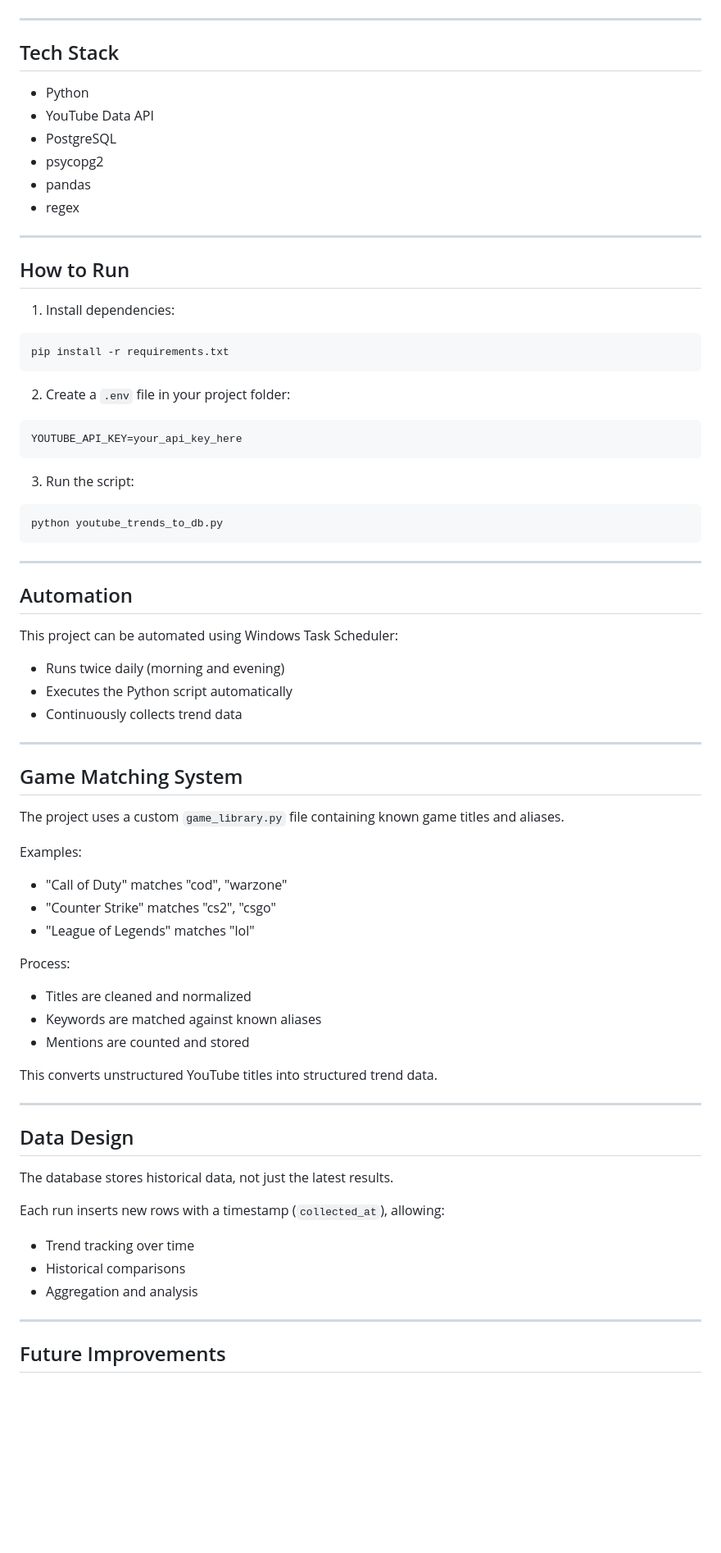
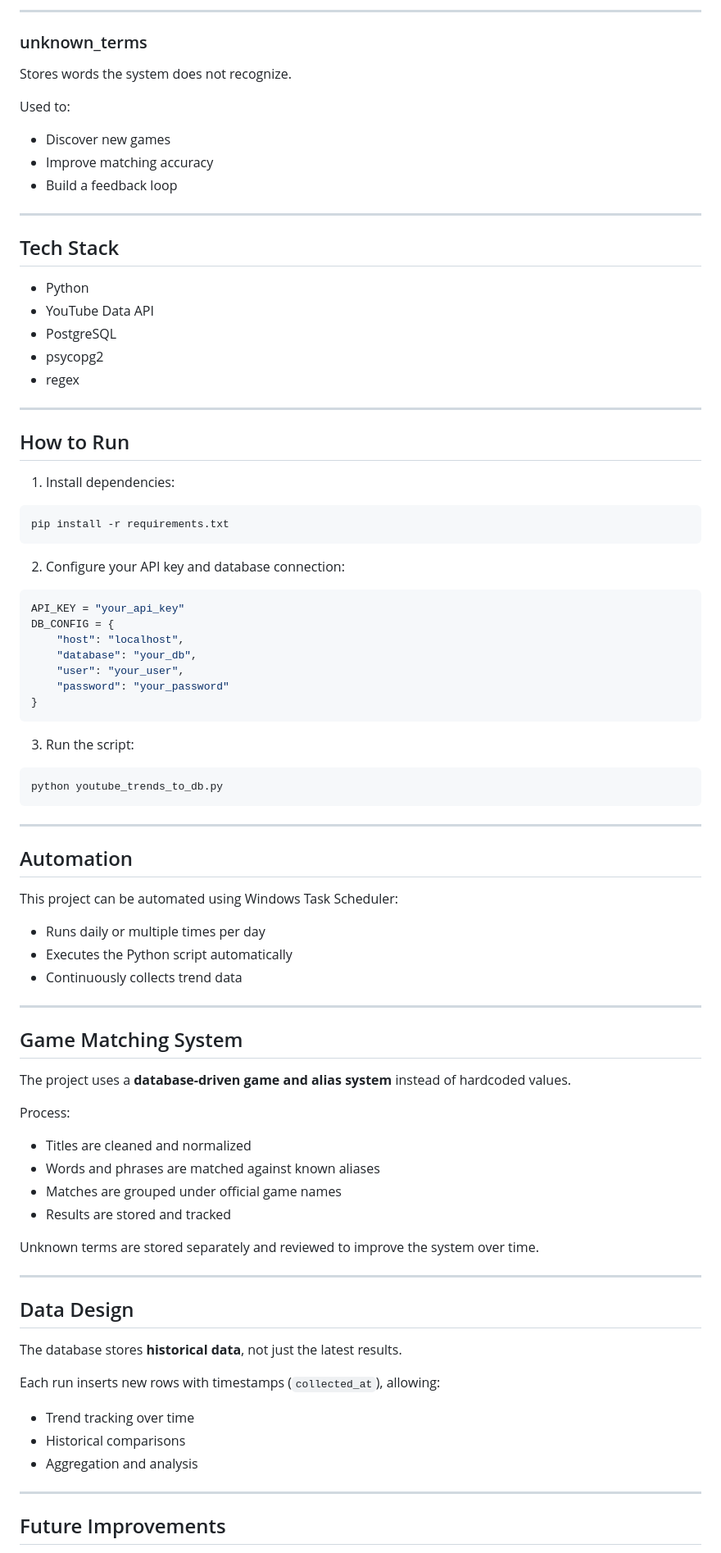
Before and after one commit to Wildgoose223/youtube-trend-analyzer, a Markdown page: README.md, the part around one of its changes. Shown at 82% size. Drawn GitHub-style; blank space fills up the shorter version.

````diff
--- a/README.md
+++ b/README.md
@@ -59,30 +78,49 @@ Each run inserts a new snapshot of data:
+---
+
+### unknown_terms
+
+Stores words the system does not recognize.
+
+Used to:
+
+* Discover new games
+* Improve matching accuracy
+* Build a feedback loop
 
 ---
 
 ## Tech Stack
 
-- Python
-- YouTube Data API
-- PostgreSQL
-- psycopg2
-- pandas
-- regex
+* Python
+* YouTube Data API
+* PostgreSQL
+* psycopg2
+* regex
 
 ---
 
 ## How to Run
 
 1. Install dependencies:
+
 ```bash
 pip install -r requirements.txt
 ```
 
-2. Create a `.env` file in your project folder:
-```env
-YOUTUBE_API_KEY=your_api_key_here
+2. Configure your API key and database connection:
+
+```python
+API_KEY = "your_api_key"
+DB_CONFIG = {
+    "host": "localhost",
+    "database": "your_db",
+    "user": "your_user",
+    "password": "your_password"
+}
 ```
 
 3. Run the script:
+
 ```bash
 python youtube_trends_to_db.py
 ```
@@ -93,38 +131,36 @@ python youtube_trends_to_db.py
 
 This project can be automated using Windows Task Scheduler:
 
-- Runs twice daily (morning and evening)
-- Executes the Python script automatically
-- Continuously collects trend data
+* Runs daily or multiple times per day
+* Executes the Python script automatically
+* Continuously collects trend data
 
 ---
 
 ## Game Matching System
 
-The project uses a custom `game_library.py` file containing known game titles and aliases.
-
-Examples:
-- "Call of Duty" matches "cod", "warzone"
-- "Counter Strike" matches "cs2", "csgo"
-- "League of Legends" matches "lol"
+The project uses a **database-driven game and alias system** instead of hardcoded values.
 
 Process:
-- Titles are cleaned and normalized
-- Keywords are matched against known aliases
-- Mentions are counted and stored
 
-This converts unstructured YouTube titles into structured trend data.
+* Titles are cleaned and normalized
+* Words and phrases are matched against known aliases
+* Matches are grouped under official game names
+* Results are stored and tracked
+
+Unknown terms are stored separately and reviewed to improve the system over time.
 
 ---
 
 ## Data Design
 
-The database stores historical data, not just the latest results.
+The database stores **historical data**, not just the latest results.
 
-Each run inserts new rows with a timestamp (`collected_at`), allowing:
-- Trend tracking over time
-- Historical comparisons
-- Aggregation and analysis
+Each run inserts new rows with timestamps (`collected_at`), allowing:
+
+* Trend tracking over time
+* Historical comparisons
+* Aggregation and analysis
 
 ---
 
````
Also changed, not shown: other parts of README.md (+53 -32 lines).
